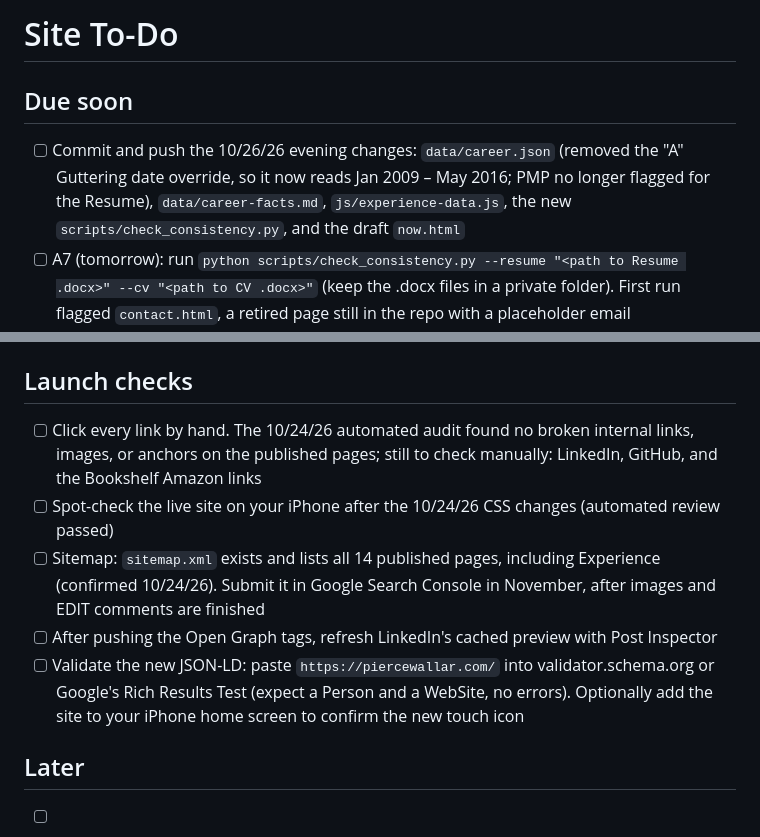
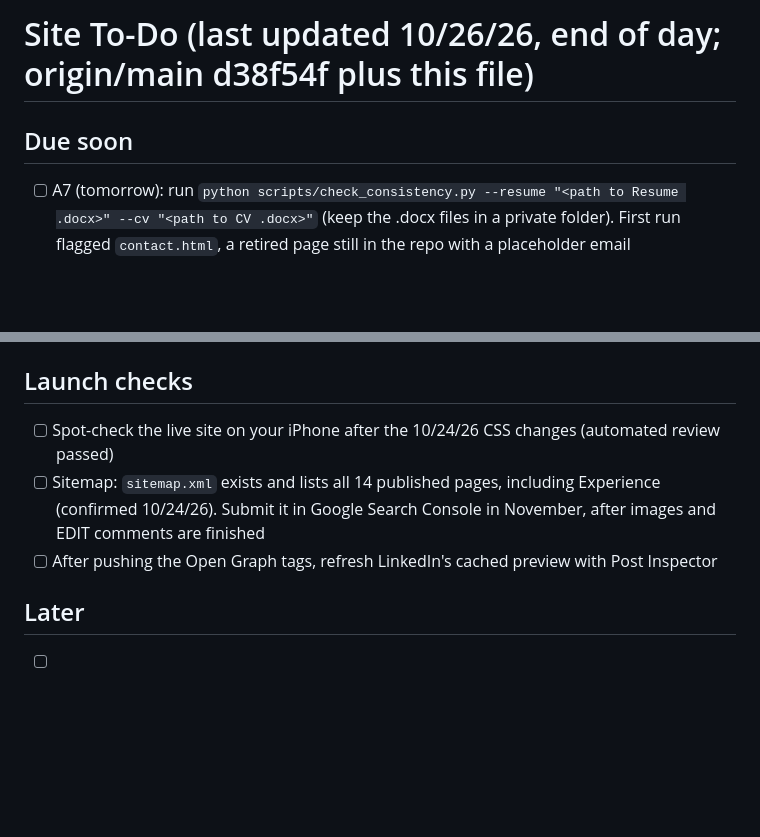
Before and after one commit to BuffaloCodes/PersonalWebpage, a Markdown page: TASKS.md, 2 parts joined by grey strips. Drawn GitHub-style; blank space fills up the shorter version.

Commit message:
Routine Update to TASKS and UPDATES

```diff
--- a/TASKS.md
+++ b/TASKS.md
@@ -1,7 +1,6 @@
-# Site To-Do
+# Site To-Do (last updated 10/26/26, end of day; origin/main d38f54f plus this file)
 
 ## Due soon
-- [ ] Commit and push the 10/26/26 evening changes: `data/career.json` (removed the "A" Guttering date override, so it now reads Jan 2009 – May 2016; PMP no longer flagged for the Resume), `data/career-facts.md`, `js/experience-data.js`, the new `scripts/check_consistency.py`, and the draft `now.html`
 - [ ] A7 (tomorrow): run `python scripts/check_consistency.py --resume "<path to Resume .docx>" --cv "<path to CV .docx>"` (keep the .docx files in a private folder). First run flagged `contact.html`, a retired page still in the repo with a placeholder email (`your@email.com`). Decide: delete the file, or fix the address. Then try it with a LinkedIn `Positions.csv` export (experimental)
 - [ ] A2 (tomorrow): finish `now.html`. Confirm the two EDIT: comments (this month's learning topics and the book you are reading), then remove the `noindex` meta line, add the Now link to the nav of all 16 pages (after Experience or Projects), add `https://piercewallar.com/now.html` to `sitemap.xml`, and set the "Last updated" footers. Update it monthly (Site Sunday)
 - [ ] A3 (when you have time): follow `A3-Branded-Email-Guide.md` (about 1 hour plus DNS wait). Do it before printing business cards (A12)
@@ -64,11 +63,9 @@ Image status: 3 of 30 slots hold real images (`army-forecast-1`, `boomtown-1`, `
 - [ ] Then submit `sitemap.xml` in Google Search Console and refresh the LinkedIn preview
 
 ## Launch checks
-- [ ] Click every link by hand. The 10/24/26 automated audit found no broken internal links, images, or anchors on the published pages; still to check manually: LinkedIn, GitHub, and the Bookshelf Amazon links
 - [ ] Spot-check the live site on your iPhone after the 10/24/26 CSS changes (automated review passed)
 - [ ] Sitemap: `sitemap.xml` exists and lists all 14 published pages, including Experience (confirmed 10/24/26). Submit it in Google Search Console in November, after images and EDIT comments are finished
 - [ ] After pushing the Open Graph tags, refresh LinkedIn's cached preview with Post Inspector
-- [ ] Validate the new JSON-LD: paste `https://piercewallar.com/` into validator.schema.org or Google's Rich Results Test (expect a Person and a WebSite, no errors). Optionally add the site to your iPhone home screen to confirm the new touch icon
 
 ## Later
 - [ ] Email forwarding at piercewallar.com (optional; the mailto link works for now)
```
Also changed, not shown: UPDATES.md (+3 -2 lines).
